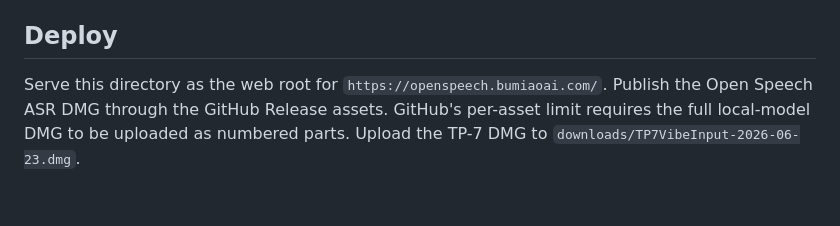
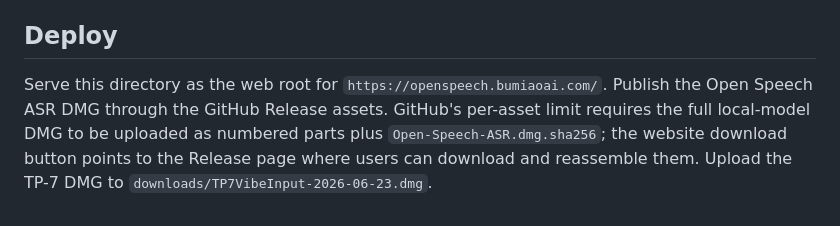
Before and after one commit to PacoZhou1/tp7-vibe-deck, a Markdown page: website/README.md, the part around the change. Drawn GitHub-style.

```diff
--- a/website/README.md
+++ b/website/README.md
@@ -59,5 +59,5 @@ TP-7 product imagery source: teenage engineering press images, `https://teenage.
 ## Deploy
 
 Serve this directory as the web root for `https://openspeech.bumiaoai.com/`.
-Publish the Open Speech ASR DMG through the GitHub Release assets. GitHub's per-asset limit requires the full local-model DMG to be uploaded as numbered parts.
+Publish the Open Speech ASR DMG through the GitHub Release assets. GitHub's per-asset limit requires the full local-model DMG to be uploaded as numbered parts plus `Open-Speech-ASR.dmg.sha256`; the website download button points to the Release page where users can download and reassemble them.
 Upload the TP-7 DMG to `downloads/TP7VibeInput-2026-06-23.dmg`.
```
Also changed, not shown: README.md (+10 -4 lines).
